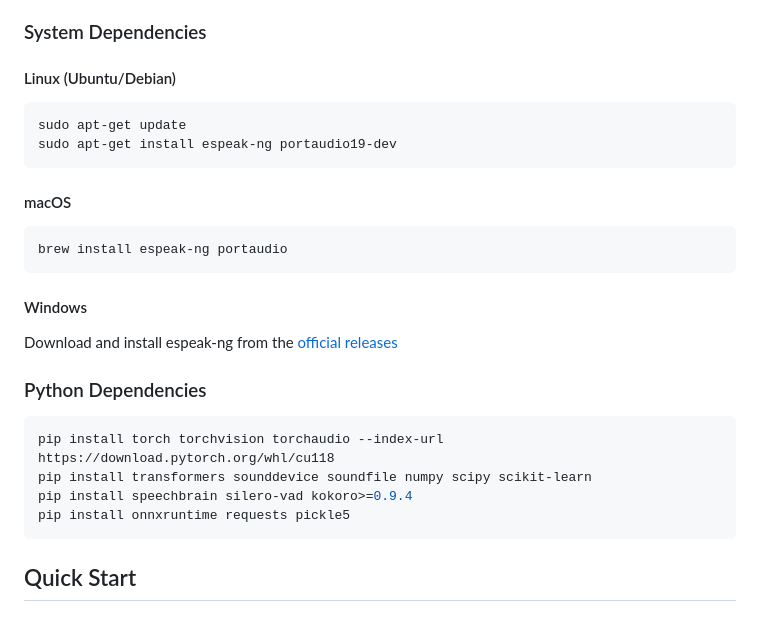
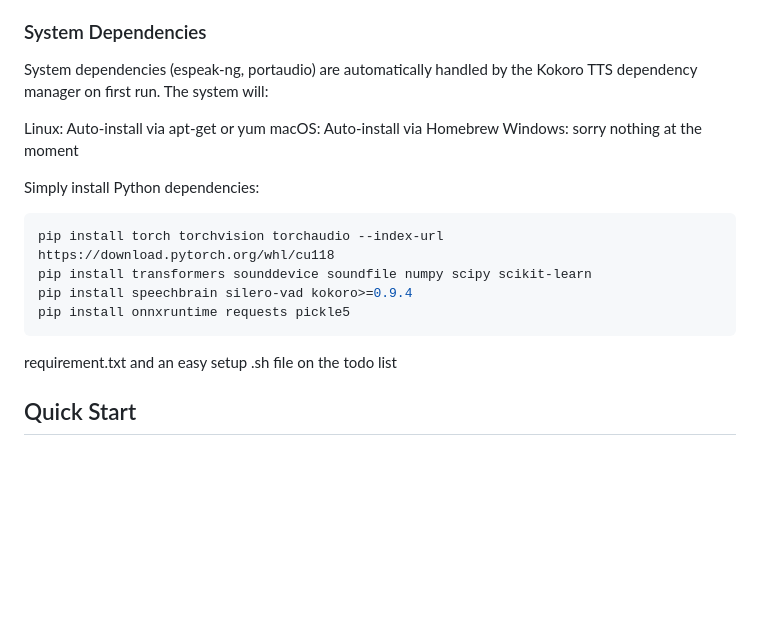
Before and after one commit to reliableJARED/local_jarvis, a Markdown page: README.md, the part around the change. GitHub-like rendering; blank space fills up the shorter version.

````diff
--- a/README.md
+++ b/README.md
@@ -51,28 +51,20 @@ Systems with less than 16GB RAM may experience performance issues or crashes.
 - Internet connection (for initial model downloads)
 
 ### System Dependencies
+System dependencies (espeak-ng, portaudio) are automatically handled by the Kokoro TTS dependency manager on first run. The system will:
 
-#### Linux (Ubuntu/Debian)
-```bash
-sudo apt-get update
-sudo apt-get install espeak-ng portaudio19-dev
-```
+Linux: Auto-install via apt-get or yum
+macOS: Auto-install via Homebrew
+Windows: sorry nothing at the moment
 
-#### macOS
-```bash
-brew install espeak-ng portaudio
-```
-
-#### Windows
-Download and install espeak-ng from the [official releases](https://github.com/espeak-ng/espeak-ng/releases)
-
-### Python Dependencies
+Simply install Python dependencies:
 ```bash
 pip install torch torchvision torchaudio --index-url https://download.pytorch.org/whl/cu118
 pip install transformers sounddevice soundfile numpy scipy scikit-learn
 pip install speechbrain silero-vad kokoro>=0.9.4
 pip install onnxruntime requests pickle5
 ```
+requirement.txt and an easy setup .sh file on the todo list
 
 ## Quick Start
 
````
